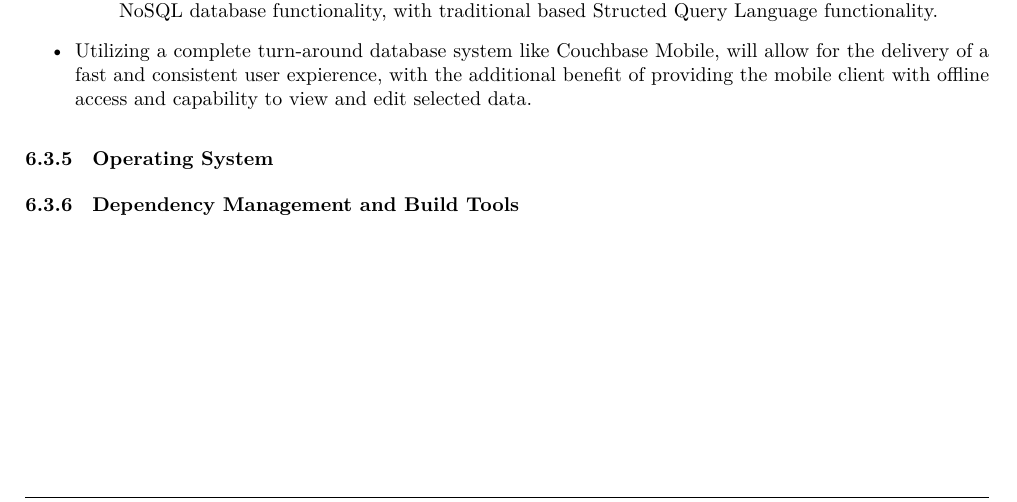
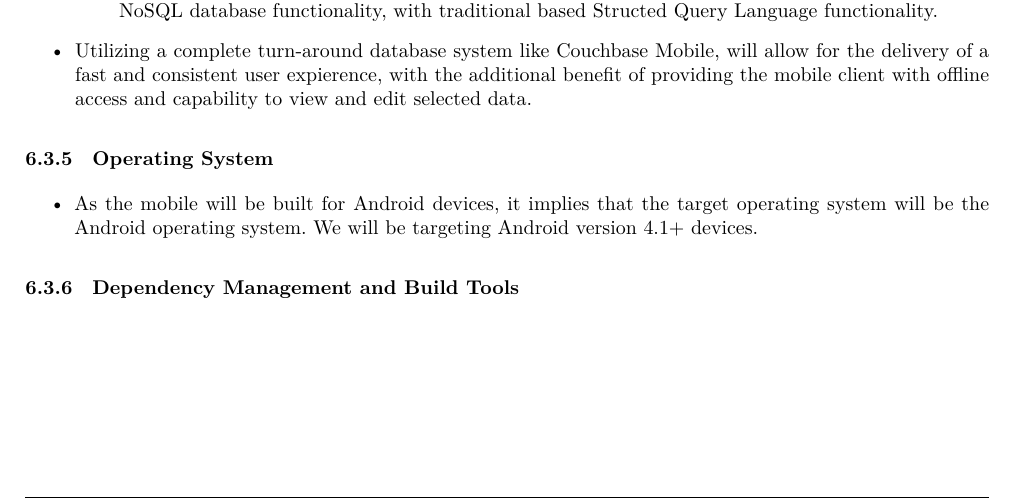
Before and after one commit to andrewbroekman/echo, a LaTeX document (docs/Software Architecture/requirements.tex): part of page 12 of 12, cut so that both start at the same text. Compiled offline with XeLaTeX.

Commit message:
Adds initial Operating System content to the Android Client section

```diff
--- a/docs/Software Architecture/requirements.tex
+++ b/docs/Software Architecture/requirements.tex
@@ -474,6 +474,9 @@ in = {In},
 	\end{itemize}
 
 \subsubsection{Operating System}
+	\begin{itemize}
+		\item As the mobile will be built for Android devices, it implies that the target operating system will be the Android operating system. We will be targeting Android version 4.1+ devices.
+	\end{itemize}
 \subsubsection{Dependency Management and Build Tools}
 
 
```
